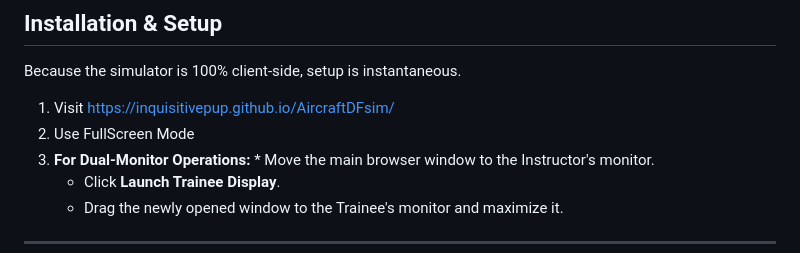
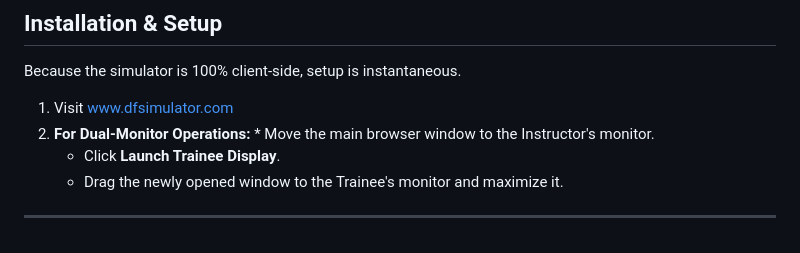
Before and after one commit to inquisitivepup/AircraftDFsim, a Markdown page: README.md, the part around the change. GitHub-like rendering.

```diff
--- a/README.md
+++ b/README.md
@@ -25,8 +25,7 @@ By utilizing a lightweight, browser-based architecture, the simulator eliminates
 
 ##  Installation & Setup
 Because the simulator is 100% client-side, setup is instantaneous.
-1. Visit https://inquisitivepup.github.io/AircraftDFsim/
-2. Use FullScreen Mode
+1. Visit www.dfsimulator.com
 3. **For Dual-Monitor Operations:** * Move the main browser window to the Instructor's monitor.
    * Click **Launch Trainee Display**.
    * Drag the newly opened window to the Trainee's monitor and maximize it.
```
